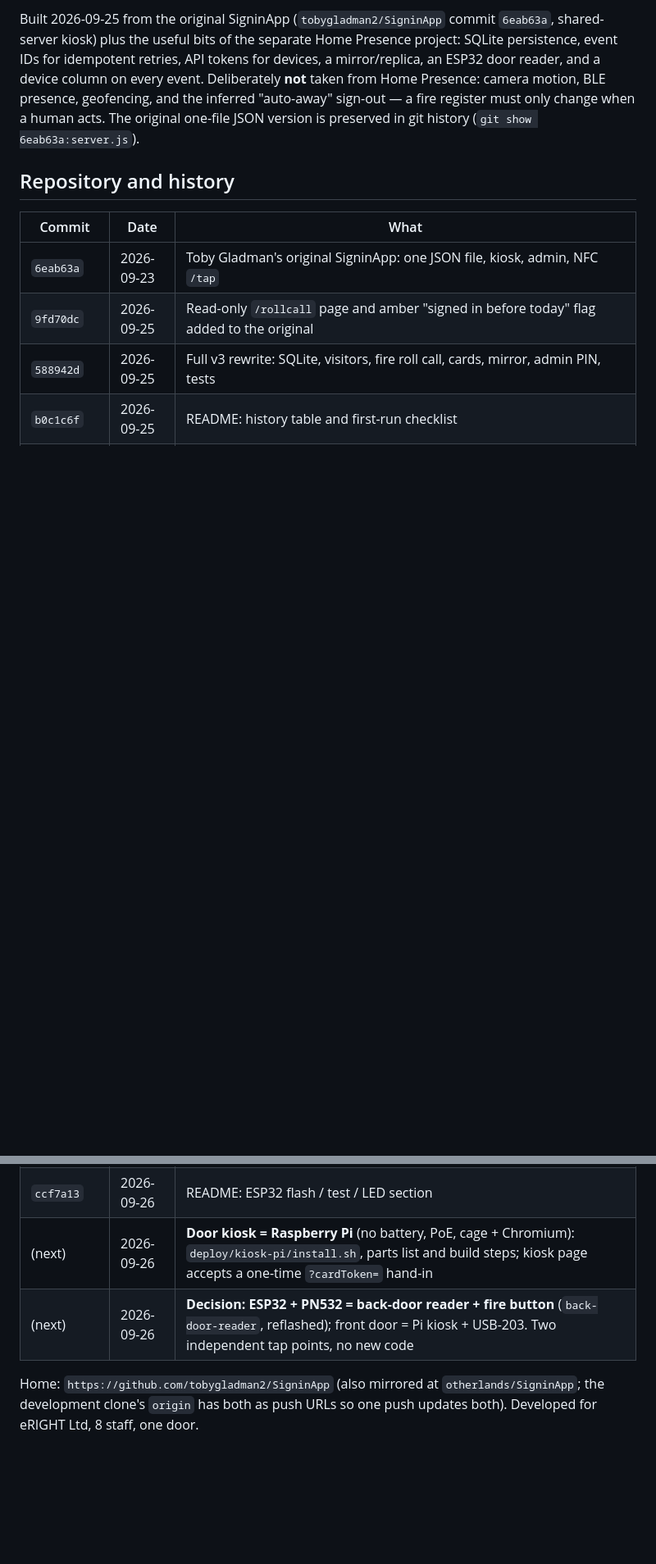
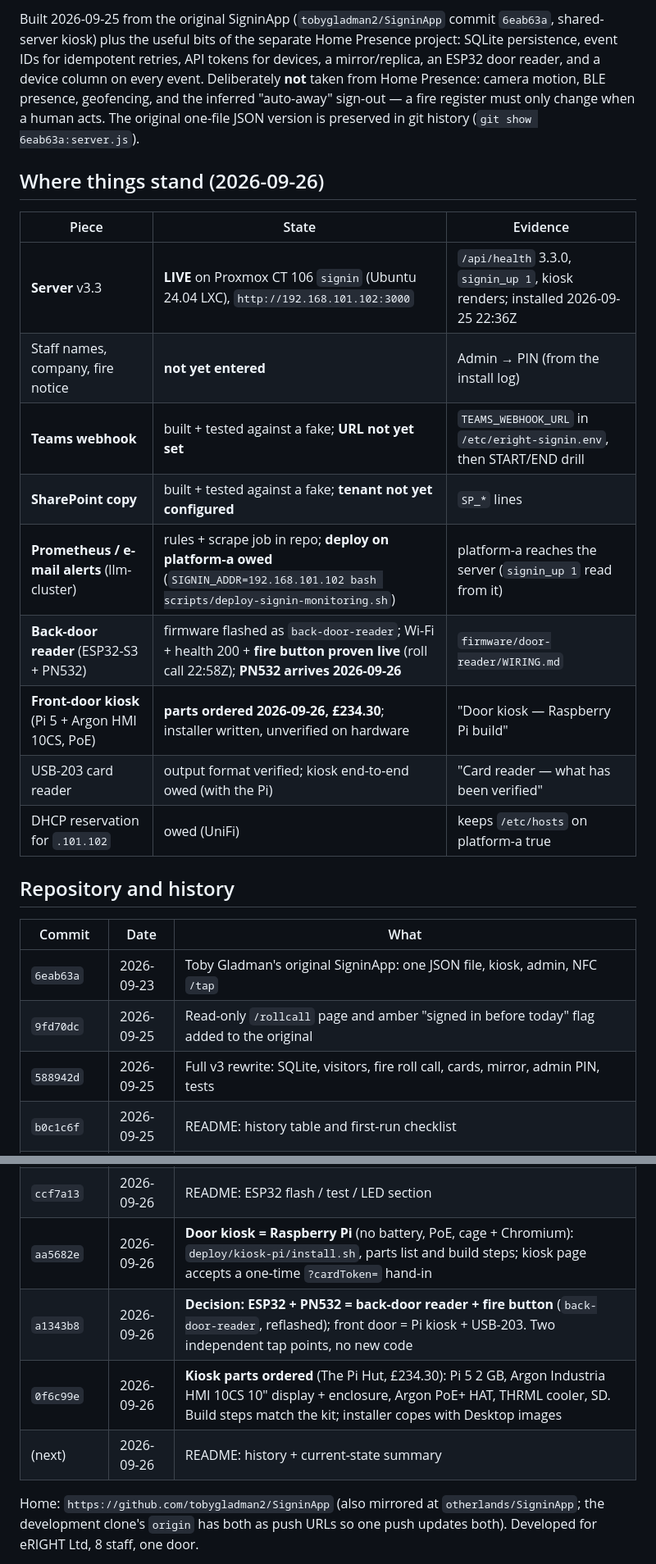
Before and after one commit to otherlands/SigninApp, a Markdown page: README.md, 2 parts joined by grey strips. Shown at 82% size. Drawn GitHub-style; blank space fills up the shorter version.

Commit message:
README: 'Where things stand' table (live server, owed items, parts ordered); history rows with real SHAs

```diff
--- a/README.md
+++ b/README.md
@@ -11,6 +11,20 @@ idempotent retries, API tokens for devices, a mirror/replica, an ESP32 door read
 on every event. Deliberately **not** taken from Home Presence: camera motion, BLE presence, geofencing,
 and the inferred "auto-away" sign-out — a fire register must only change when a human acts.
 The original one-file JSON version is preserved in git history (`git show 6eab63a:server.js`).
+
+## Where things stand (2026-09-26)
+
+| Piece | State | Evidence |
+| --- | --- | --- |
+| **Server** v3.3 | **LIVE** on Proxmox CT 106 `signin` (Ubuntu 24.04 LXC), `http://192.168.101.102:3000` | `/api/health` 3.3.0, `signin_up 1`, kiosk renders; installed 2026-09-25 22:36Z |
+| Staff names, company, fire notice | **not yet entered** | Admin → PIN (from the install log) |
+| **Teams webhook** | built + tested against a fake; **URL not yet set** | `TEAMS_WEBHOOK_URL` in `/etc/eright-signin.env`, then START/END drill |
+| **SharePoint copy** | built + tested against a fake; **tenant not yet configured** | `SP_*` lines |
+| **Prometheus / e-mail alerts** (llm-cluster) | rules + scrape job in repo; **deploy on platform-a owed** (`SIGNIN_ADDR=192.168.101.102 bash scripts/deploy-signin-monitoring.sh`) | platform-a reaches the server (`signin_up 1` read from it) |
+| **Back-door reader** (ESP32-S3 + PN532) | firmware flashed as `back-door-reader`; Wi-Fi + health 200 + **fire button proven live** (roll call 22:58Z); **PN532 arrives 2026-09-26** | `firmware/door-reader/WIRING.md` |
+| **Front-door kiosk** (Pi 5 + Argon HMI 10CS, PoE) | **parts ordered 2026-09-26, £234.30**; installer written, unverified on hardware | "Door kiosk — Raspberry Pi build" |
+| USB-203 card reader | output format verified; kiosk end-to-end owed (with the Pi) | "Card reader — what has been verified" |
+| DHCP reservation for `.101.102` | owed (UniFi) | keeps `/etc/hosts` on platform-a true |
 
 ## Repository and history
 
@@ -30,8 +44,10 @@ The original one-file JSON version is preserved in git history (`git show 6eab63
 | `6acdf1e` `cea6d33` | 2026-09-25 | installer pipefail fix; **first live install** on Proxmox CT 106 `signin` (192.168.101.102) |
 | `f3120c8` `636cd94` | 2026-09-25 | **Door-reader firmware built and flashed for the first time** (ESP32-S3): bench-tolerant PN532, health check, steady LEDs, dual log; `WIRING.md` build guide; fire button proven live |
 | `ccf7a13` | 2026-09-26 | README: ESP32 flash / test / LED section |
-| (next) | 2026-09-26 | **Door kiosk = Raspberry Pi** (no battery, PoE, cage + Chromium): `deploy/kiosk-pi/install.sh`, parts list and build steps; kiosk page accepts a one-time `?cardToken=` hand-in |
-| (next) | 2026-09-26 | **Decision: ESP32 + PN532 = back-door reader + fire button** (`back-door-reader`, reflashed); front door = Pi kiosk + USB-203. Two independent tap points, no new code |
+| `aa5682e` | 2026-09-26 | **Door kiosk = Raspberry Pi** (no battery, PoE, cage + Chromium): `deploy/kiosk-pi/install.sh`, parts list and build steps; kiosk page accepts a one-time `?cardToken=` hand-in |
+| `a1343b8` | 2026-09-26 | **Decision: ESP32 + PN532 = back-door reader + fire button** (`back-door-reader`, reflashed); front door = Pi kiosk + USB-203. Two independent tap points, no new code |
+| `0f6c99e` | 2026-09-26 | **Kiosk parts ordered** (The Pi Hut, £234.30): Pi 5 2 GB, Argon Industria HMI 10CS 10" display + enclosure, Argon PoE+ HAT, THRML cooler, SD. Build steps match the kit; installer copes with Desktop images |
+| (next) | 2026-09-26 | README: history + current-state summary |
 
 Home: `https://github.com/tobygladman2/SigninApp` (also mirrored at `otherlands/SigninApp`; the
 development clone's `origin` has both as push URLs so one push updates both).
```
